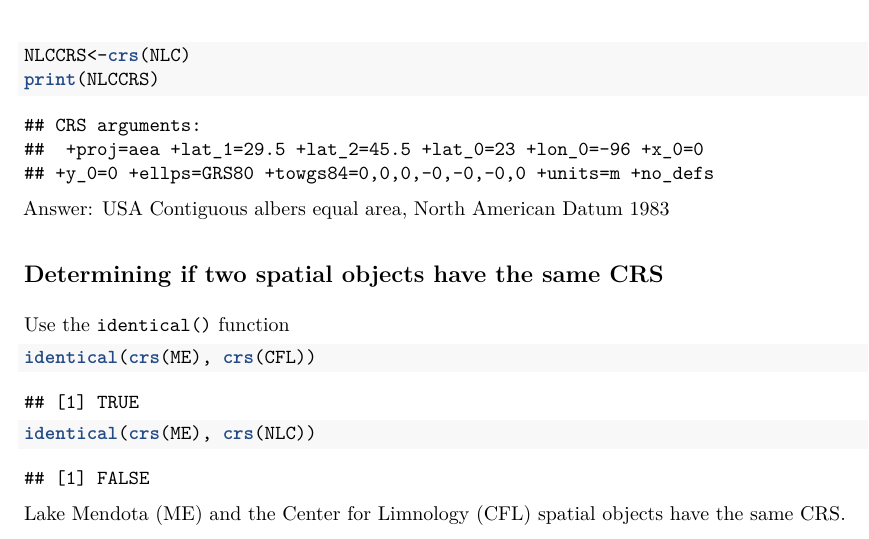
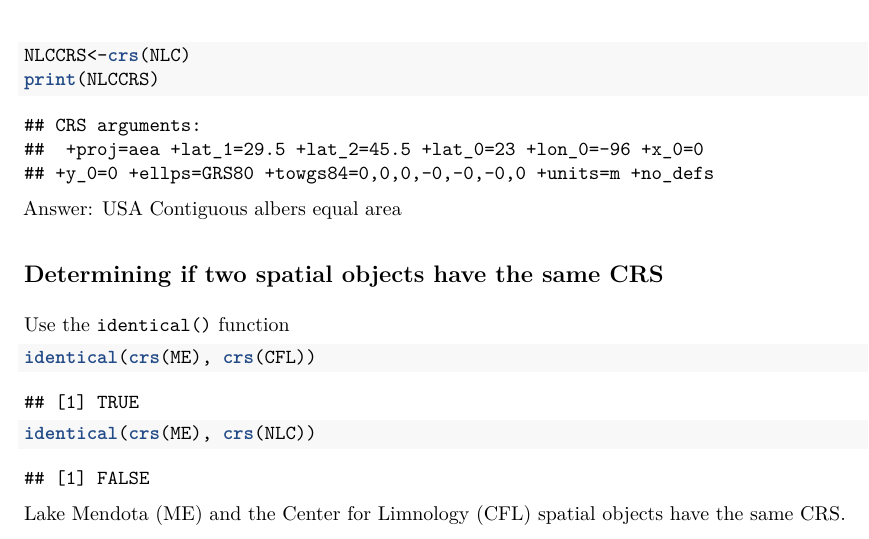
Before and after one commit to lukeloken/ZOO955, an R Markdown document (Homework/HW2/Loken_HW2.Rmd): part of page 2 of 2, cut so that both start at the same text. The pictures show the output file Homework/HW2/Loken_HW2.pdf that the author committed with the source.

Commit message:
found one error in code.

````diff
--- a/Homework/HW2/Loken_HW2.Rmd
+++ b/Homework/HW2/Loken_HW2.Rmd
@@ -47,7 +47,7 @@ NLCCRS<-crs(NLC)
 print(NLCCRS)
 ```
 
-Answer: USA Contiguous albers equal area, North American Datum 1983
+Answer: USA Contiguous albers equal area
 
 ## Determining if two spatial objects have the same CRS
 
````
Also changed, not shown: Homework/HW2/Figs/fig1-1.pdf, Homework/HW2/Figs/fig2-1.pdf, Homework/HW2/Loken_HW2.pdf.
